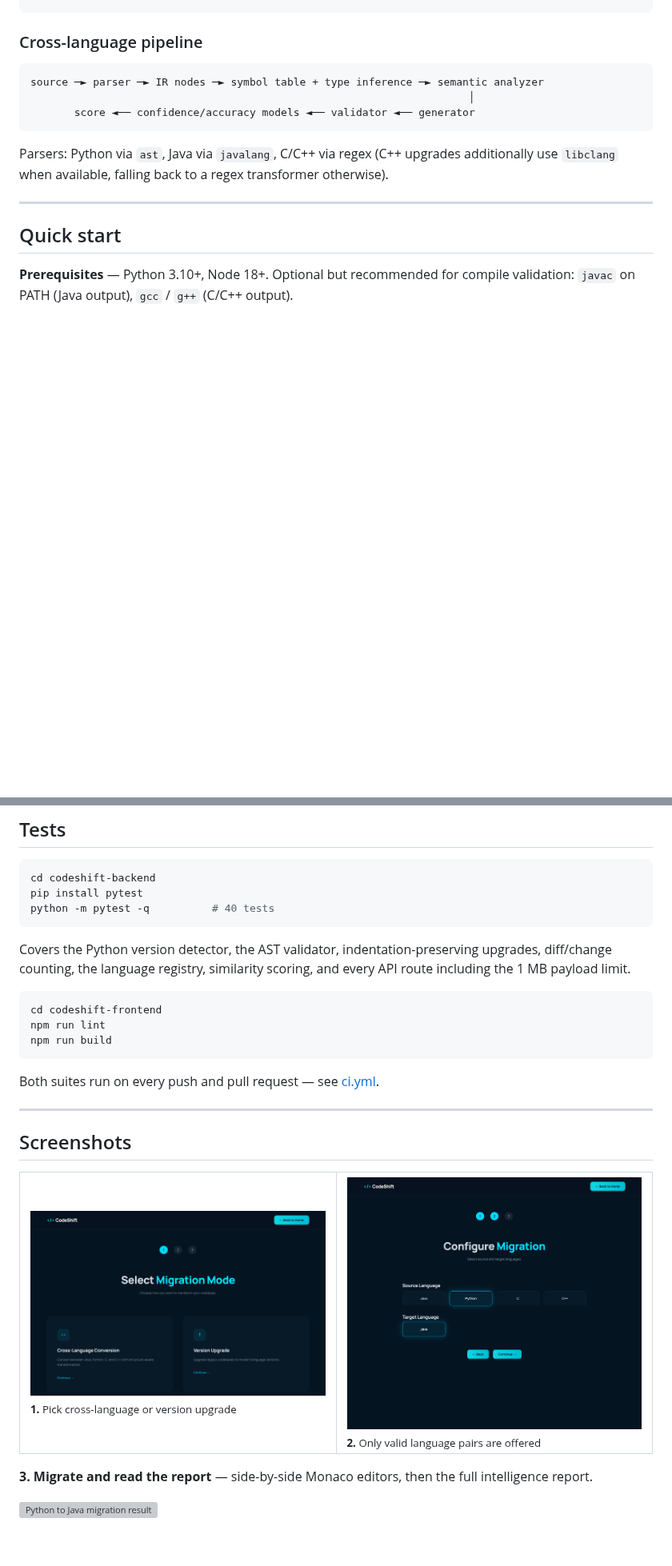
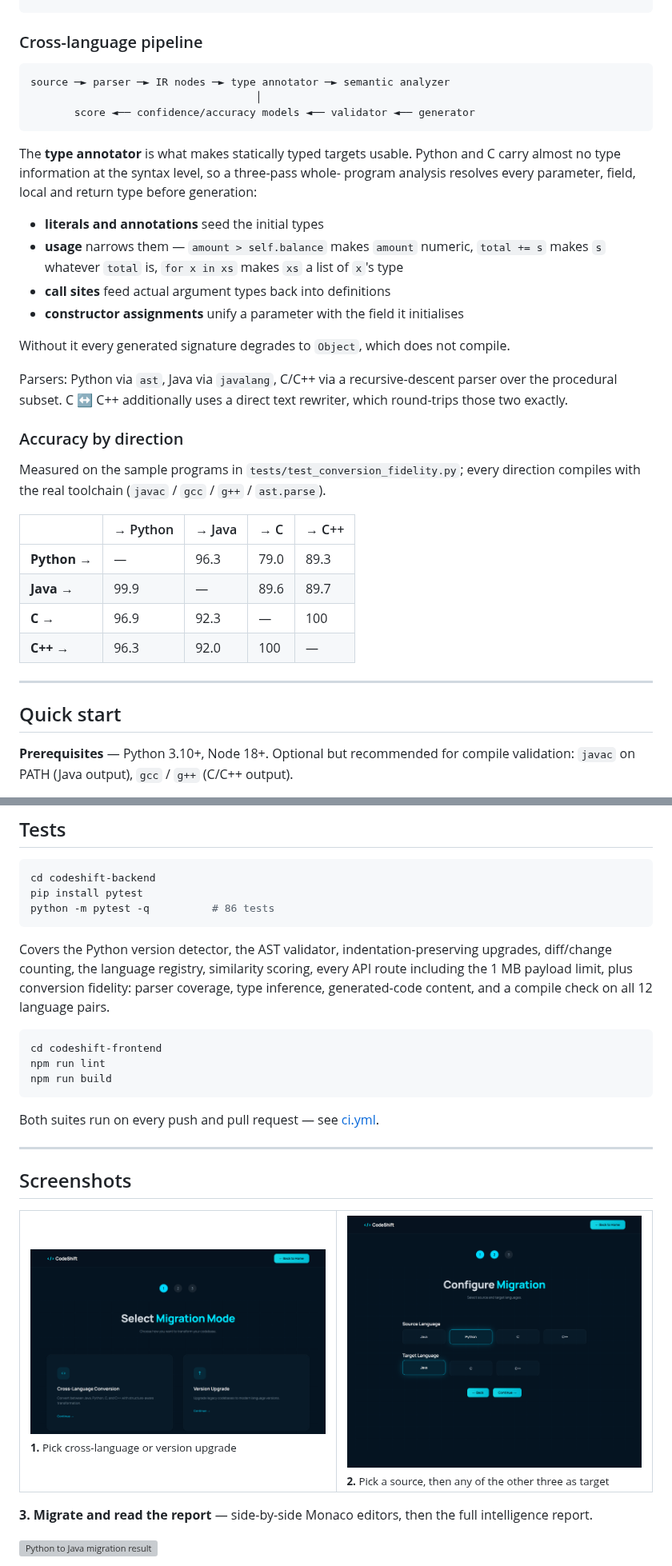
Before and after one commit to thanmai-kolli/automated-code-migration-system, a Markdown page: README.md, 2 parts joined by grey strips. Shown at 80% size. Rendered like a GitHub page; pictures changed too: docs/screenshots/06-migration-step2-config.png; blank space fills up the shorter version; grey boxes are pictures that could not be loaded.

````diff
--- a/README.md
+++ b/README.md
@@ -54,13 +54,39 @@ automated_code_migration_system_final/   the same two engines as a standalone CL
 ### Cross-language pipeline
 
 ```
-source ─► parser ─► IR nodes ─► symbol table + type inference ─► semantic analyzer
-                                                                      │
+source ─► parser ─► IR nodes ─► type annotator ─► semantic analyzer
+                                    │
        score ◄── confidence/accuracy models ◄── validator ◄── generator
 ```
 
-Parsers: Python via `ast`, Java via `javalang`, C/C++ via regex (C++ upgrades additionally
-use `libclang` when available, falling back to a regex transformer otherwise).
+The **type annotator** is what makes statically typed targets usable. Python and
+C carry almost no type information at the syntax level, so a three-pass whole-
+program analysis resolves every parameter, field, local and return type before
+generation:
+
+- **literals and annotations** seed the initial types
+- **usage** narrows them — `amount > self.balance` makes `amount` numeric, `total += s`
+  makes `s` whatever `total` is, `for x in xs` makes `xs` a list of `x`'s type
+- **call sites** feed actual argument types back into definitions
+- **constructor assignments** unify a parameter with the field it initialises
+
+Without it every generated signature degrades to `Object`, which does not compile.
+
+Parsers: Python via `ast`, Java via `javalang`, C/C++ via a recursive-descent
+parser over the procedural subset. C ↔ C++ additionally uses a direct text
+rewriter, which round-trips those two exactly.
+
+### Accuracy by direction
+
+Measured on the sample programs in `tests/test_conversion_fidelity.py`; every
+direction compiles with the real toolchain (`javac` / `gcc` / `g++` / `ast.parse`).
+
+| | → Python | → Java | → C | → C++ |
+| --- | --- | --- | --- | --- |
+| **Python →** | — | 96.3 | 79.0 | 89.3 |
+| **Java →** | 99.9 | — | 89.6 | 89.7 |
+| **C →** | 96.9 | 92.3 | — | 100 |
+| **C++ →** | 96.3 | 92.0 | 100 | — |
 
 ---
 
@@ -150,12 +176,13 @@ Copy `codeshift-frontend/.env.example` to `.env` to override.
 ```bash
 cd codeshift-backend
 pip install pytest
-python -m pytest -q          # 40 tests
+python -m pytest -q          # 86 tests
 ```
 
 Covers the Python version detector, the AST validator, indentation-preserving upgrades,
-diff/change counting, the language registry, similarity scoring, and every API route
-including the 1 MB payload limit.
+diff/change counting, the language registry, similarity scoring, every API route
+including the 1 MB payload limit, plus conversion fidelity: parser coverage, type
+inference, generated-code content, and a compile check on all 12 language pairs.
 
 ```bash
 cd codeshift-frontend
@@ -172,7 +199,7 @@ Both suites run on every push and pull request — see [ci.yml](.github/workflow
 <table>
 <tr>
 <td width="50%"><img src="docs/screenshots/05-migration-step1-mode.png" alt="Step 1 — select migration mode"><br><sub><b>1.</b> Pick cross-language or version upgrade</sub></td>
-<td width="50%"><img src="docs/screenshots/06-migration-step2-config.png" alt="Step 2 — configure languages"><br><sub><b>2.</b> Only valid language pairs are offered</sub></td>
+<td width="50%"><img src="docs/screenshots/06-migration-step2-config.png" alt="Step 2 — configure languages"><br><sub><b>2.</b> Pick a source, then any of the other three as target</sub></td>
 </tr>
 </table>
 
````
Also changed, not shown: other parts of README.md (+11 -8 lines), docs/screenshots/01-landing-hero.png, 17 other files.
